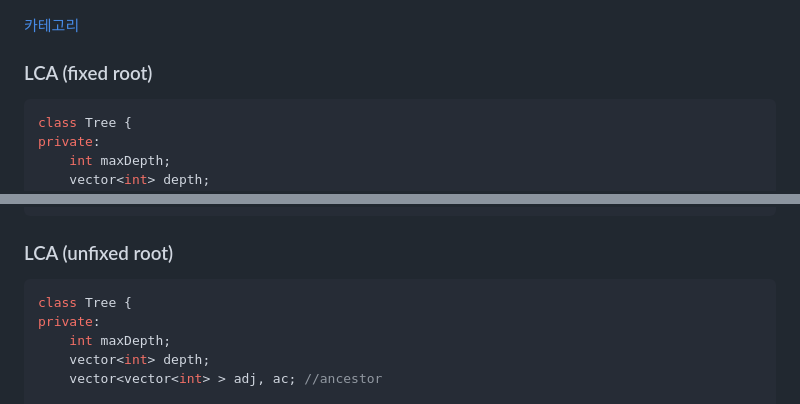
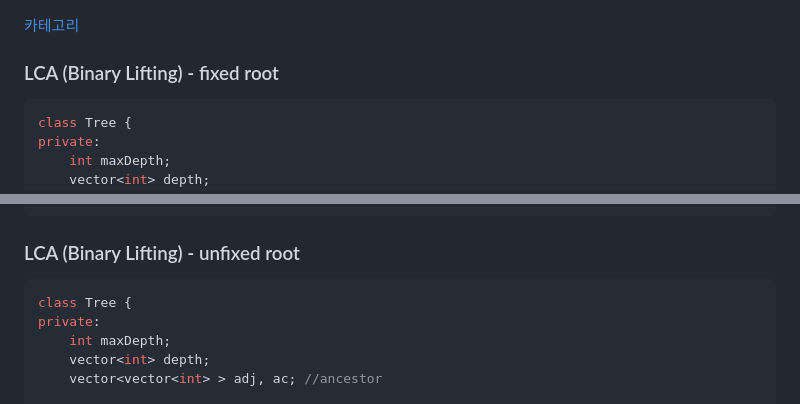
Before and after one commit to simta1/ps-algorithm, a Markdown page: 그래프 이론/트리/Lowest Common Ancestor.md, 2 parts joined by grey strips. Rendered like a GitHub page.

Commit message:
docs: lca 코드제목에 binary lifting 추가

````diff
--- a/그래프 이론/트리/Lowest Common Ancestor.md
+++ b/그래프 이론/트리/Lowest Common Ancestor.md
@@ -1,5 +1,5 @@
 [카테고리](/README.md)
-### LCA (fixed root)
+### LCA (Binary Lifting) - fixed root
 ```cpp
 class Tree {
 private:
@@ -52,7 +52,7 @@ public:
     }
 };
 ```
-### LCA (unfixed root)
+### LCA (Binary Lifting) - unfixed root
 ```cpp
 class Tree {
 private:
````
